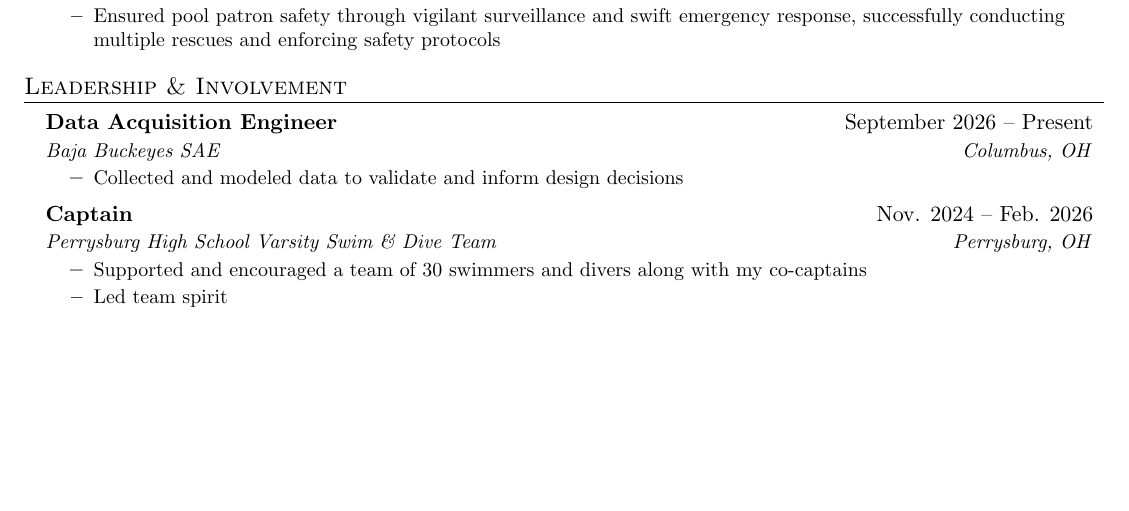
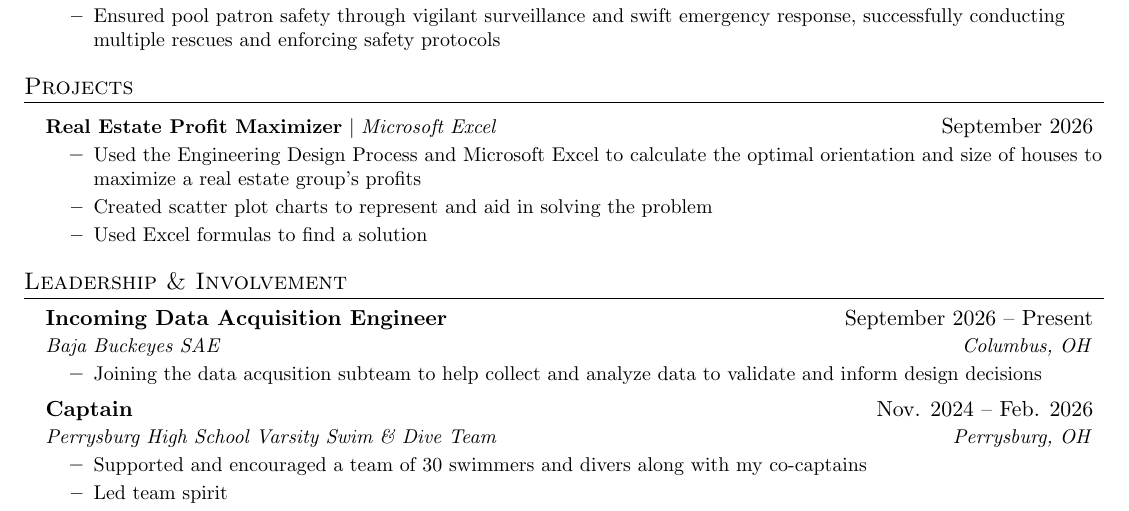
Before and after one commit to andrewseiverth/resume, a LaTeX document (main.tex): part of the page, cut so that both start at the same text, the shorter picture padded with empty space. Compiled offline with pdfLaTeX; a LaTeX package or settings file that is missing is left out.

Commit message:
add engineering class project, clarify Baja section

```diff
--- a/main.tex
+++ b/main.tex
@@ -137,31 +137,24 @@
 \resumeSubHeadingListEnd
 
 % working on some projects now (not these)
-\begin{comment}
 \section{Projects}
 \resumeSubHeadingListStart
   \resumeProjectHeading
-    {\textbf{College Expense Tracker} $|$ \emph{Python, pandas, Matplotlib}}{July 2026}
+    {\textbf{Real Estate Profit Maximizer} $|$ \emph{Microsoft Excel}}{September 2026}
   \resumeItemListStart
-    \resumeItem{Built a Python program that categorizes expenses from a CSV file and calculates monthly spending totals}
-    \resumeItem{Created bar charts to compare spending across food, transportation, school, and entertainment categories}
-  \resumeItemListEnd
-
-  \resumeProjectHeading
-    {\textbf{Personal Portfolio Website} $|$ \emph{HTML, CSS, GitHub Pages}}{May 2026}
-  \resumeItemListStart
-    \resumeItem{Designed and published a responsive website featuring projects, campus involvement, and contact information}
+    \resumeItem{Used the Engineering Design Process and Microsoft Excel to calculate the optimal orientation and size of houses to maximize a real estate group's profits}
+    \resumeItem{Created scatter plot charts to represent and aid in solving the problem}
+    \resumeItem{Used Excel formulas to find a solution}
   \resumeItemListEnd
 \resumeSubHeadingListEnd
-\end{comment}
 
 \section{Leadership \& Involvement}
 \resumeSubHeadingListStart
   \resumeSubheading
-    {Data Acquisition Engineer}{September 2026 -- Present}
+    {Incoming Data Acquisition Engineer}{September 2026 -- Present}
     {Baja Buckeyes SAE}{Columbus, OH}
   \resumeItemListStart
-    \resumeItem{Collected and modeled data to validate and inform design decisions}
+    \resumeItem{Joining the data acqusition subteam to help collect and analyze data to validate and inform design decisions}
   \resumeItemListEnd
   \resumeSubheading
     {Captain}{Nov. 2024 -- Feb. 2026}
```
